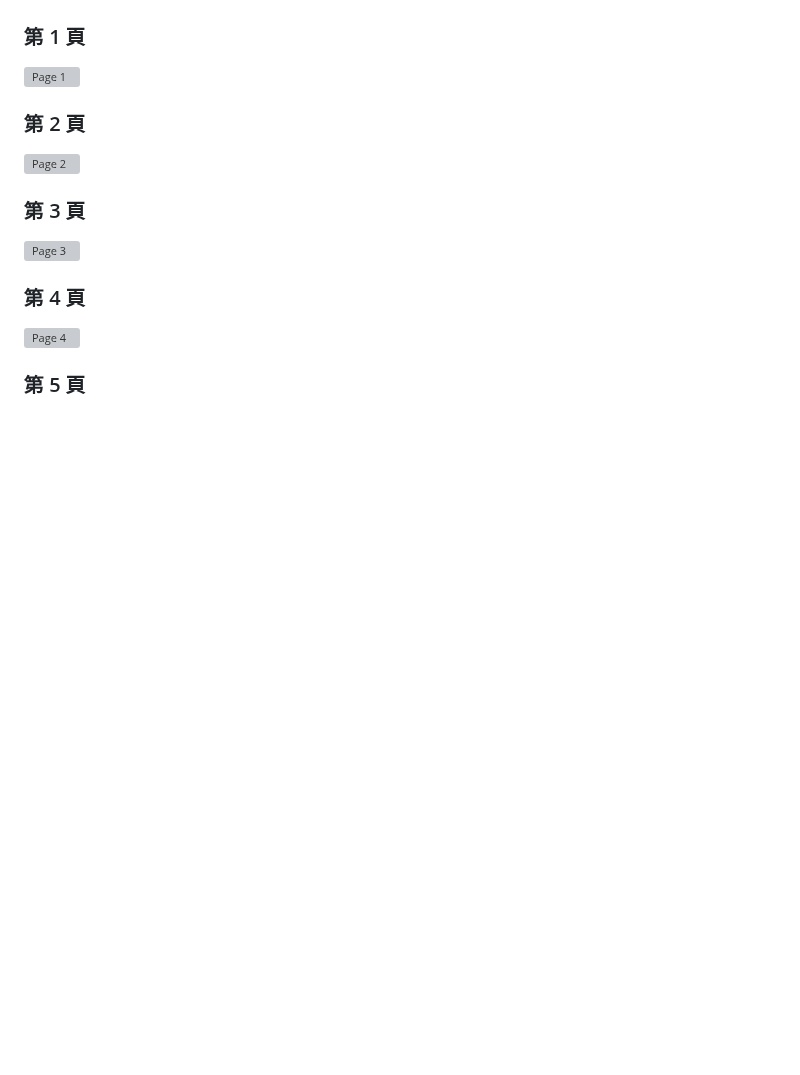
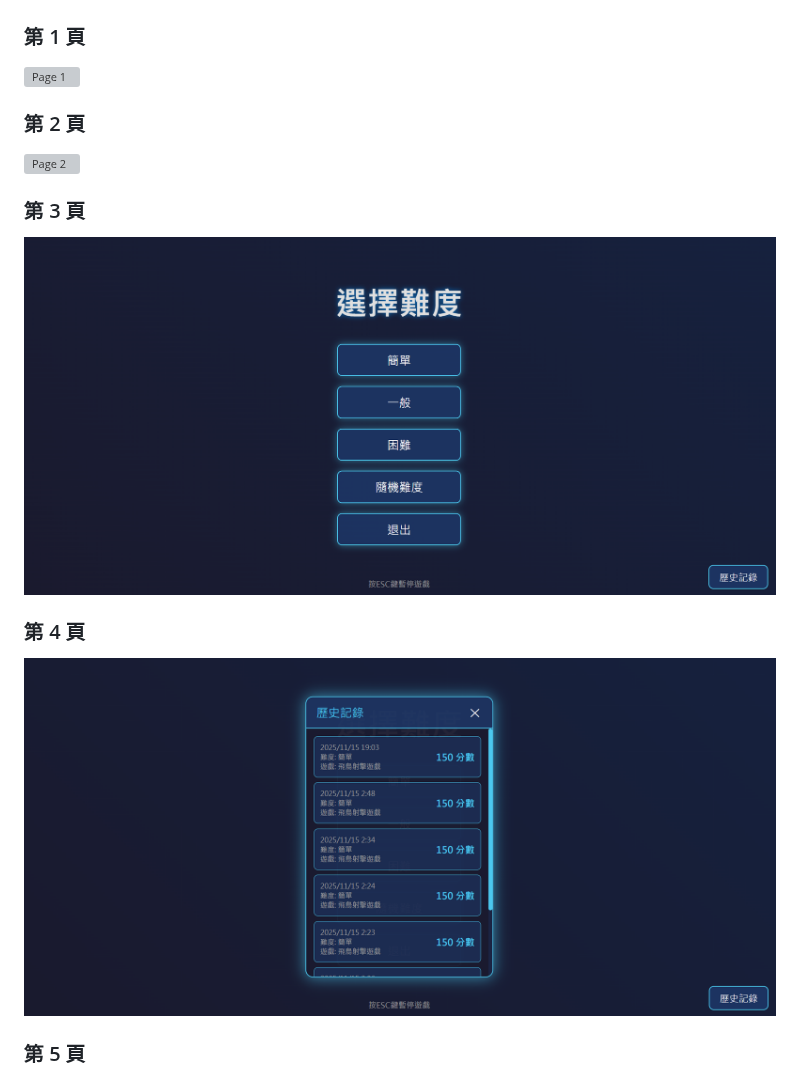
Before and after one commit to 41423117/Eternal-Realm-Games, a Markdown page: README.md, the part around one of its changes. Drawn GitHub-style; blank space fills up the shorter version; grey boxes are pictures that could not be loaded.

```diff
--- a/README.md
+++ b/README.md
@@ -7,9 +7,9 @@
 ![Page 2](folder/page08.png)
 
 ### 第 3 頁
-![Page 3](folder/page09.png)
+![Page 3](folder/page04.png)
 
 ### 第 4 頁
-![Page 4](folder/page10.png)
+![Page 4](folder/page05.png)
 
 ### 第 5 頁
```
Also changed, not shown: other parts of README.md (+2 -2 lines).
